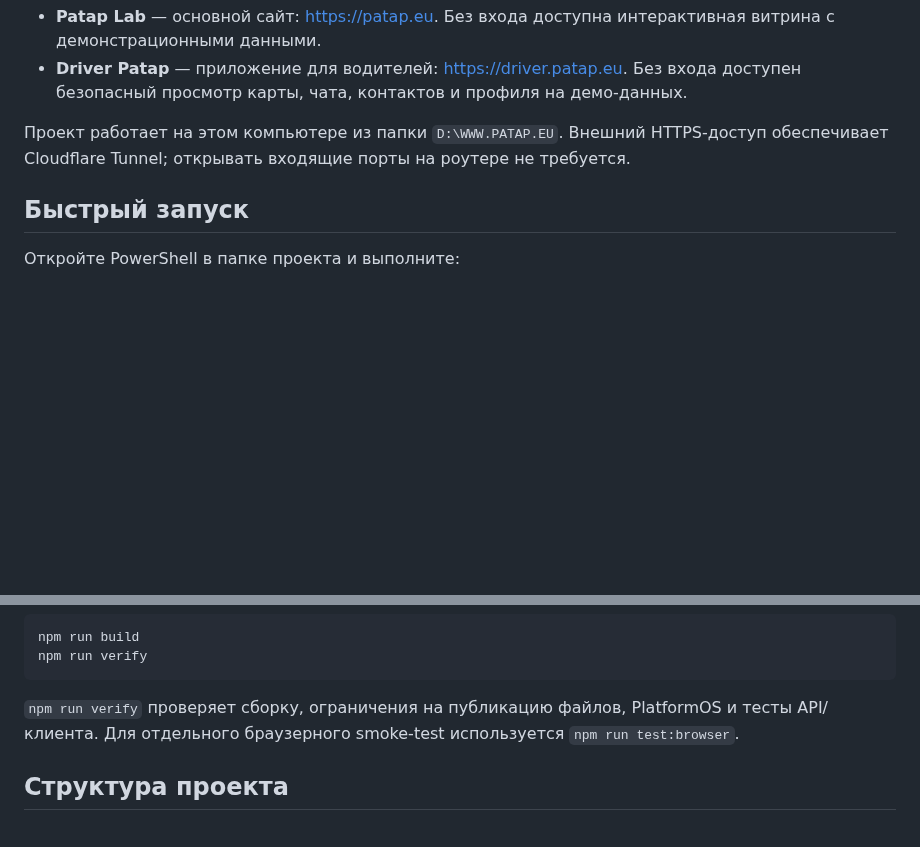
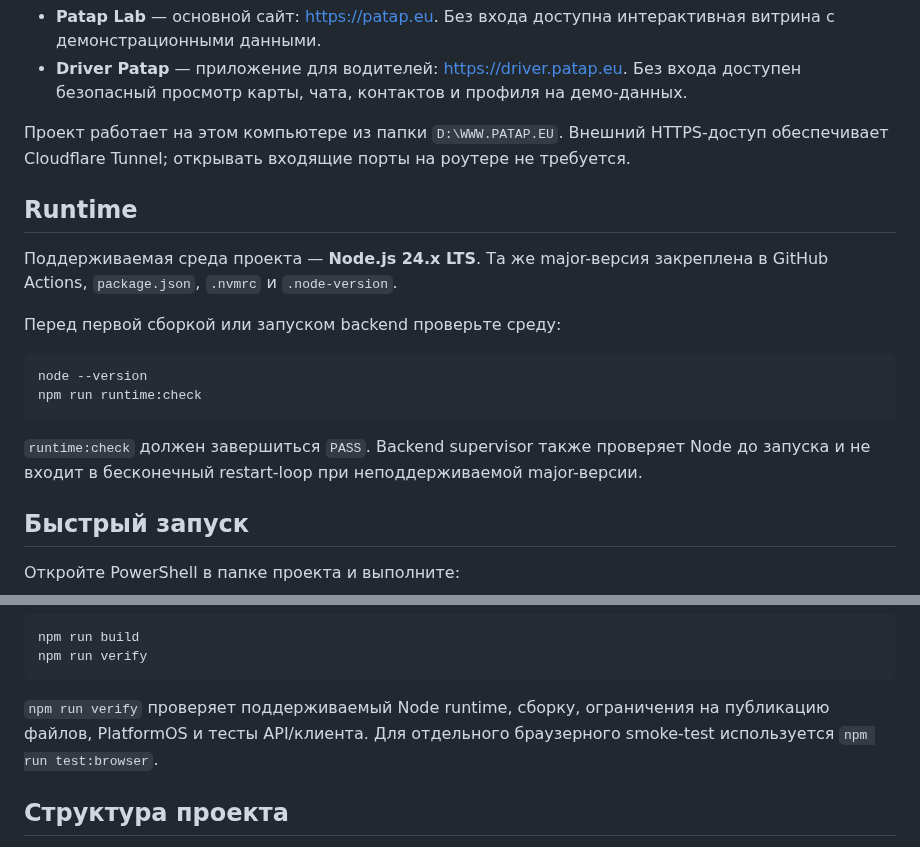
Before and after one commit to pavelPataP88/PaTaP.eu, a Markdown page: README.md, 2 parts joined by grey strips. GitHub-like rendering; blank space fills up the shorter version.

Commit message:
AUD-013: document the Node 24 runtime contract

````diff
--- a/README.md
+++ b/README.md
@@ -6,6 +6,19 @@
 - **Driver Patap** — приложение для водителей: [https://driver.patap.eu](https://driver.patap.eu). Без входа доступен безопасный просмотр карты, чата, контактов и профиля на демо-данных.
 
 Проект работает на этом компьютере из папки `D:\WWW.PATAP.EU`. Внешний HTTPS-доступ обеспечивает Cloudflare Tunnel; открывать входящие порты на роутере не требуется.
+
+## Runtime
+
+Поддерживаемая среда проекта — **Node.js 24.x LTS**. Та же major-версия закреплена в GitHub Actions, `package.json`, `.nvmrc` и `.node-version`.
+
+Перед первой сборкой или запуском backend проверьте среду:
+
+```powershell
+node --version
+npm run runtime:check
+```
+
+`runtime:check` должен завершиться `PASS`. Backend supervisor также проверяет Node до запуска и не входит в бесконечный restart-loop при неподдерживаемой major-версии.
 
 ## Быстрый запуск
 
@@ -70,7 +83,7 @@ npm run build
 npm run verify
 ```
 
-`npm run verify` проверяет сборку, ограничения на публикацию файлов, PlatformOS и тесты API/клиента. Для отдельного браузерного smoke-test используется `npm run test:browser`.
+`npm run verify` проверяет поддерживаемый Node runtime, сборку, ограничения на публикацию файлов, PlatformOS и тесты API/клиента. Для отдельного браузерного smoke-test используется `npm run test:browser`.
 
 ## Структура проекта
 
````
